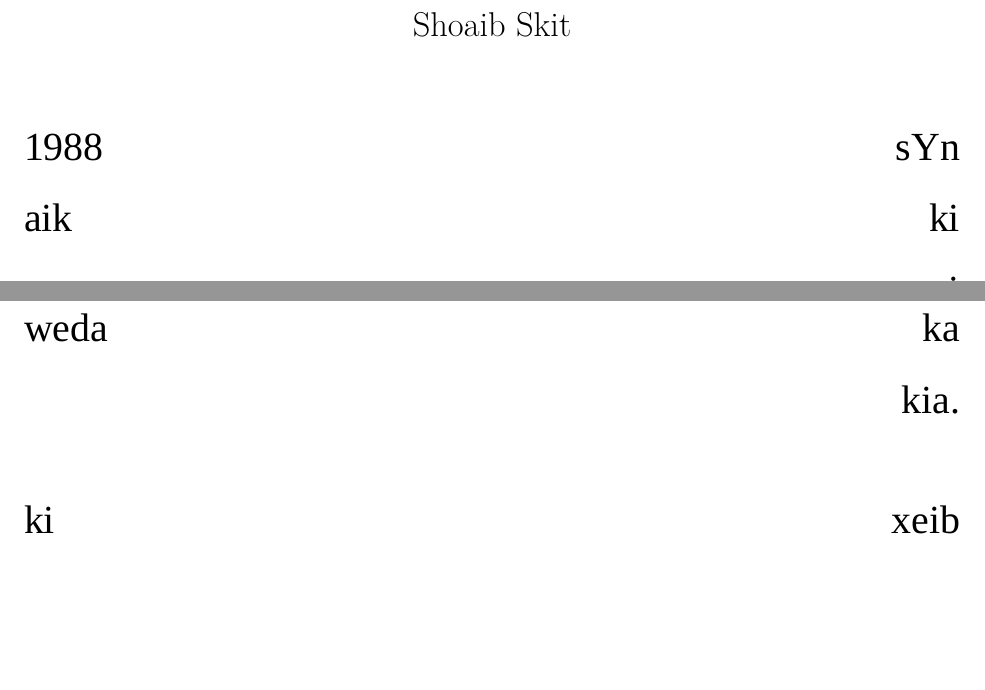
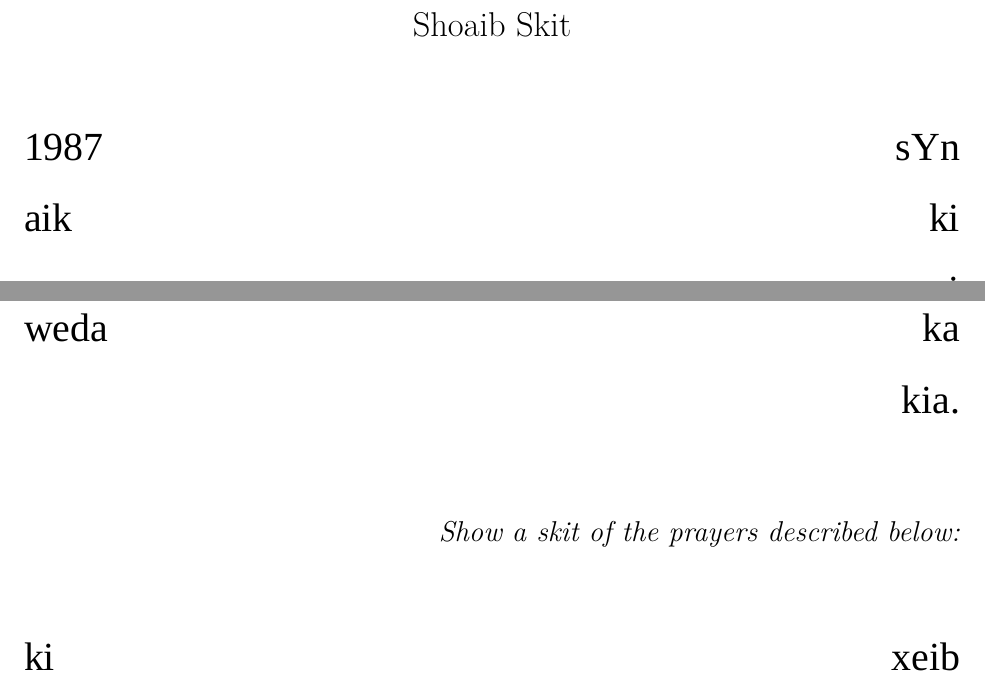
Before and after one commit to abid-mujtaba/shoaib-skit-urdu, a LaTeX document (skit-en.tex): two parts of pages 1 and 2 of 22, joined at a grey line, cut so that both start at the same text, the shorter picture padded with empty space. Compiled offline with XeLaTeX; a missing font is replaced by an installed copy or a similar font.

Commit message:
Correct year of birth. Add instruction on initial skit.

```diff
--- a/skit-en.tex
+++ b/skit-en.tex
@@ -11,8 +11,10 @@
 
 \startUrdu
 
-	sYn 1988 ki aik snori xam, xor laowr miN aik gHrany miN aik lRka pida owa js ky waldin ny aPs ka nam xeib rkHa.
+	sYn 1987 ki aik snori xam, xor laowr miN aik gHrany miN aik lRka pida owa js ky waldin ny aPs ka nam xeib rkHa.
 	aPn ki by pnao Kwxi dikH kr qdrt ny aPn dwnwN ki bcy ky hwaly sy aik aik Kwaox pwri krny ka weda kia.
+
+	\en{\itshape Show a skit of the prayers described below:}
 
 	xeib ki ami ny dea ki ko ''allo kry miry biTy ki xkl dlip kmar awr bal xao rPK Kan jisy owN`` aIsi Kwaox ki tkmil ki Kavr wo bcpn ki or grmiwN miN xeib kw gnja kra diti tHiN. \hfill \en{\itshape Show photo of bald little Shoaib}
 
```
